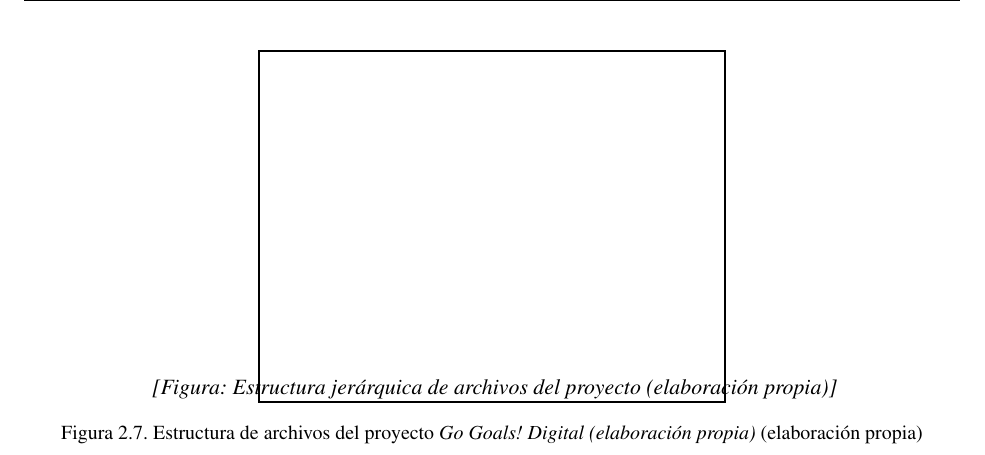
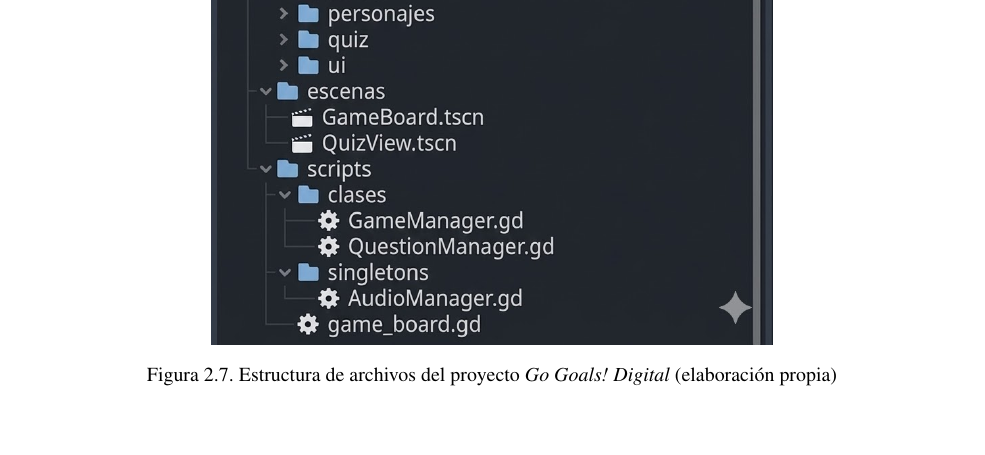
Before and after one commit to rmc03/myThesisOnLaTeX, a LaTeX thesis (example.tex, which reads Chapter2.tex): part of page 61 of 81 before the commit and part of page 61 of 82 after it, cut at the place of the change, the shorter picture padded with empty space. Compiled offline with pdfLaTeX; a LaTeX package or settings file that is missing is left out.

Commit message:
Añadir imagen de estructura jerárquica de archivos del proyecto (Figura 2.7)

```diff
--- a/Chapter2.tex
+++ b/Chapter2.tex
@@ -1231,11 +1231,10 @@ Para el desarrollo en GDScript se aplicaron los siguientes estándares de nomenc
 
 La estructura de archivos del proyecto sigue una organización jerárquica por funcionalidad:
 
-\begin{figure}[!htbp]
+\begin{figure}[H]
   \centering
-  % \includegraphics[width=0.5\textwidth]{Images/figura_estructura_archivos}
-  \framebox[0.5\textwidth]{\rule{0pt}{6cm} \textit{[Figura: Estructura jerárquica de archivos del proyecto (elaboración propia)]}}
-  \caption{Estructura de archivos del proyecto \textit{Go Goals! Digital (elaboración propia)} (elaboración propia)\label{fig:estructura_archivos}}
+  \includegraphics[width=0.6\textwidth]{Images/Jerarquia}
+  \caption{Estructura de archivos del proyecto \textit{Go Goals! Digital} (elaboración propia)\label{fig:estructura_archivos}}
 \end{figure}
 
 \subsubsection{Documentación del código}
```
Also changed, not shown: Images/Jerarquia.jpg (added), 6 other files.
